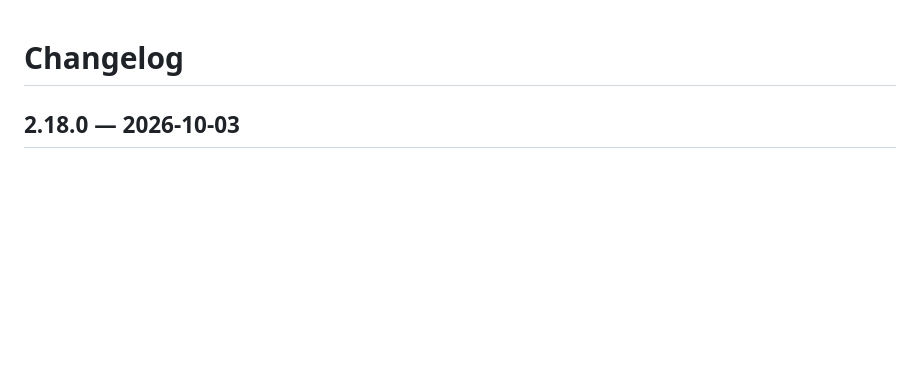
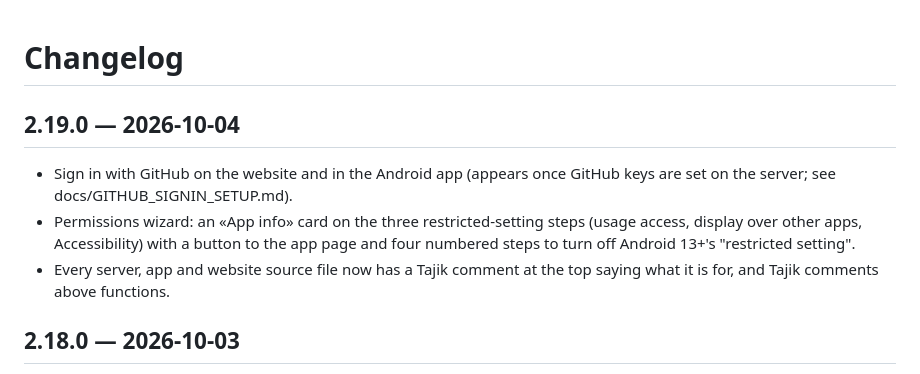
Before and after one commit to anisrajabzoda09-dot/program, a Markdown page: CHANGELOG.md, the part around the change. Drawn GitHub-style; blank space fills up the shorter version.

Commit message:
docs: changelog for 2.19.0
Co-Authored-By: Claude Opus 4.8 <noreply@anthropic.com>

```diff
--- a/CHANGELOG.md
+++ b/CHANGELOG.md
@@ -1,4 +1,9 @@
 # Changelog
+
+## 2.19.0 — 2026-10-04
+- Sign in with GitHub on the website and in the Android app (appears once GitHub keys are set on the server; see docs/GITHUB_SIGNIN_SETUP.md).
+- Permissions wizard: an «App info» card on the three restricted-setting steps (usage access, display over other apps, Accessibility) with a button to the app page and four numbered steps to turn off Android 13+'s "restricted setting".
+- Every server, app and website source file now has a Tajik comment at the top saying what it is for, and Tajik comments above functions.
 
 ## 2.18.0 — 2026-10-03
 - Sign in with Apple on the website and in the Android app (appears once Apple keys are set on the server; see docs/APPLE_SIGNIN_SETUP.md).
```
